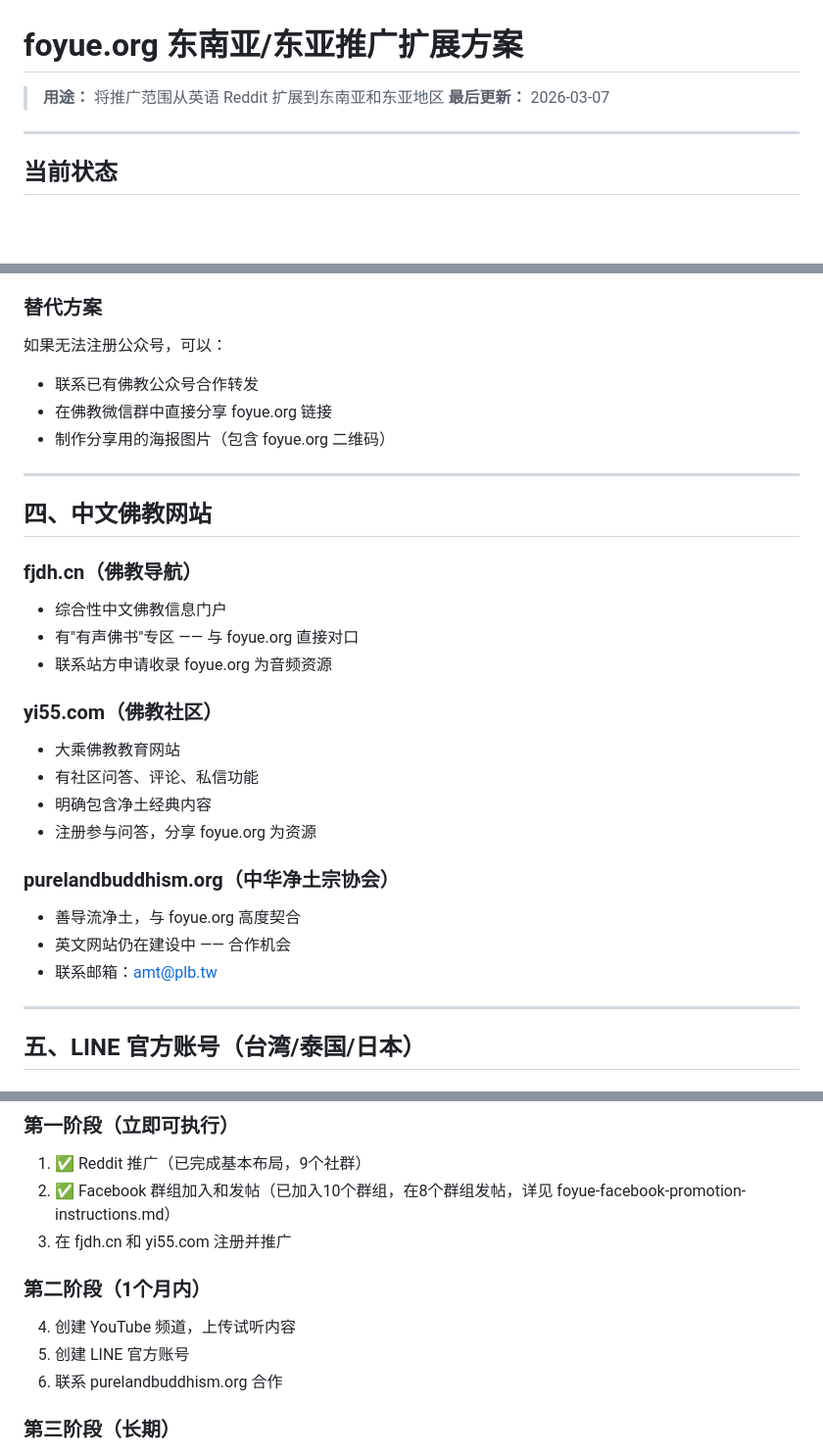
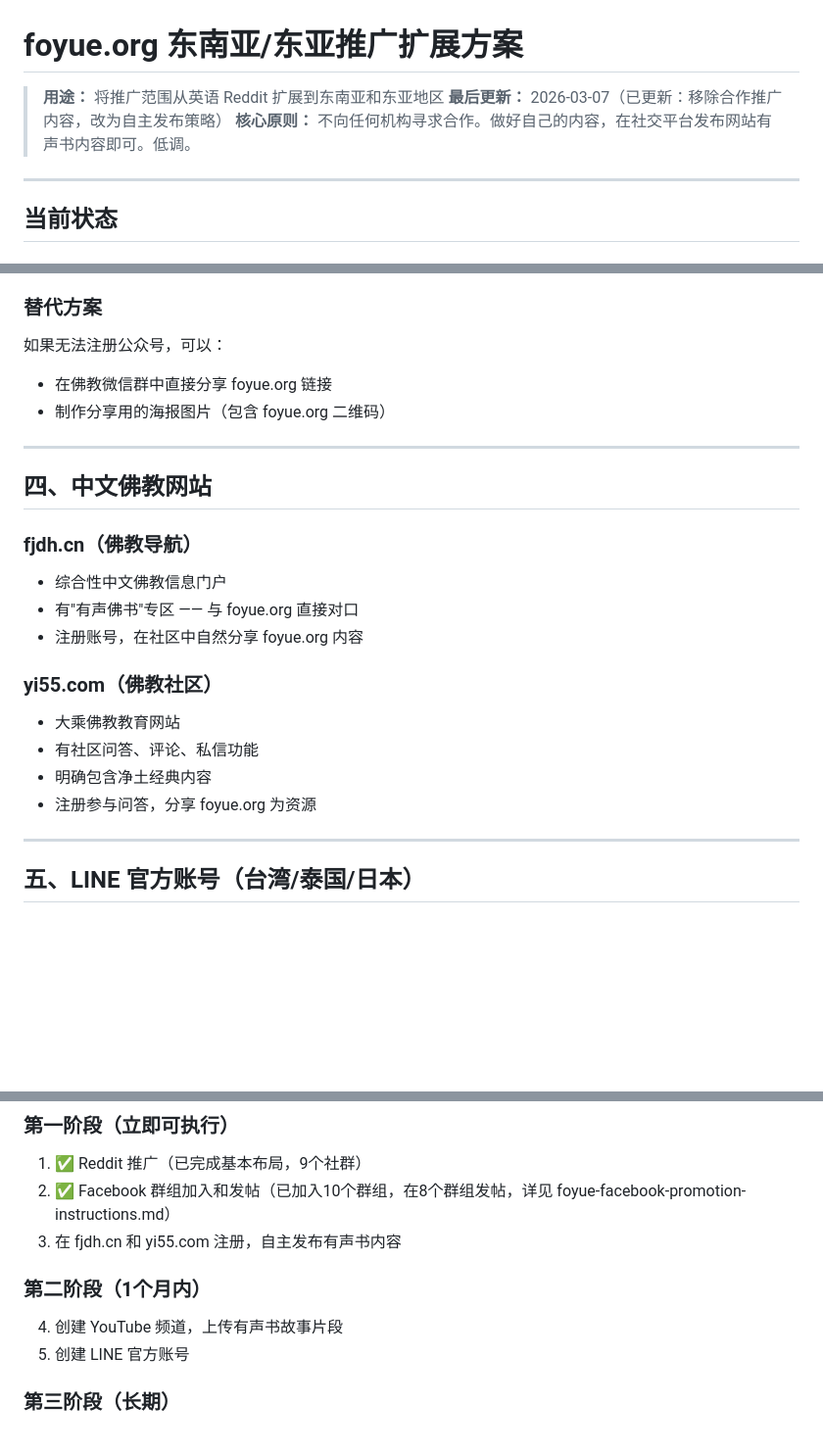
Before and after one commit to lianbang999-crypto/foyue, a Markdown page: docs/promotion/foyue-asia-expansion-strategy.md, 3 parts joined by grey strips. Shown at 98% size. Drawn GitHub-style; blank space fills up the shorter version.

```diff
--- a/docs/promotion/foyue-asia-expansion-strategy.md
+++ b/docs/promotion/foyue-asia-expansion-strategy.md
@@ -1,7 +1,8 @@
 # foyue.org 东南亚/东亚推广扩展方案
 
 > **用途：** 将推广范围从英语 Reddit 扩展到东南亚和东亚地区
-> **最后更新：** 2026-03-07
+> **最后更新：** 2026-03-07（已更新：移除合作推广内容，改为自主发布策略）
+> **核心原则：** 不向任何机构寻求合作。做好自己的内容，在社交平台发布网站有声书内容即可。低调。
 
 ---
 
@@ -144,7 +145,6 @@ Namo Amituofo 🙏
 
 ### 替代方案
 如果无法注册公众号，可以：
-- 联系已有佛教公众号合作转发
 - 在佛教微信群中直接分享 foyue.org 链接
 - 制作分享用的海报图片（包含 foyue.org 二维码）
 
@@ -155,18 +155,13 @@ Namo Amituofo 🙏
 ### fjdh.cn（佛教导航）
 - 综合性中文佛教信息门户
 - 有"有声佛书"专区 —— 与 foyue.org 直接对口
-- 联系站方申请收录 foyue.org 为音频资源
+- 注册账号，在社区中自然分享 foyue.org 内容
 
 ### yi55.com（佛教社区）
 - 大乘佛教教育网站
 - 有社区问答、评论、私信功能
 - 明确包含净土经典内容
 - 注册参与问答，分享 foyue.org 为资源
-
-### purelandbuddhism.org（中华净土宗协会）
-- 善导流净土，与 foyue.org 高度契合
-- 英文网站仍在建设中 —— 合作机会
-- 联系邮箱：amt@plb.tw
 
 ---
 
@@ -200,12 +195,11 @@ Namo Amituofo 🙏
 ### 第一阶段（立即可执行）
 1. ✅ Reddit 推广（已完成基本布局，9个社群）
 2. ✅ Facebook 群组加入和发帖（已加入10个群组，在8个群组发帖，详见 foyue-facebook-promotion-instructions.md）
-3. 在 fjdh.cn 和 yi55.com 注册并推广
+3. 在 fjdh.cn 和 yi55.com 注册，自主发布有声书内容
 
 ### 第二阶段（1个月内）
-4. 创建 YouTube 频道，上传试听内容
+4. 创建 YouTube 频道，上传有声书故事片段
 5. 创建 LINE 官方账号
-6. 联系 purelandbuddhism.org 合作
 
 ### 第三阶段（长期）
 7. 微信公众号（需解决注册问题）
```
Also changed, not shown: docs/promotion/foyue-facebook-promotion-instructions.md (+7 -5 lines), docs/promotion/foyue-reddit-promotion-instructions.md (+7 -4 lines).
